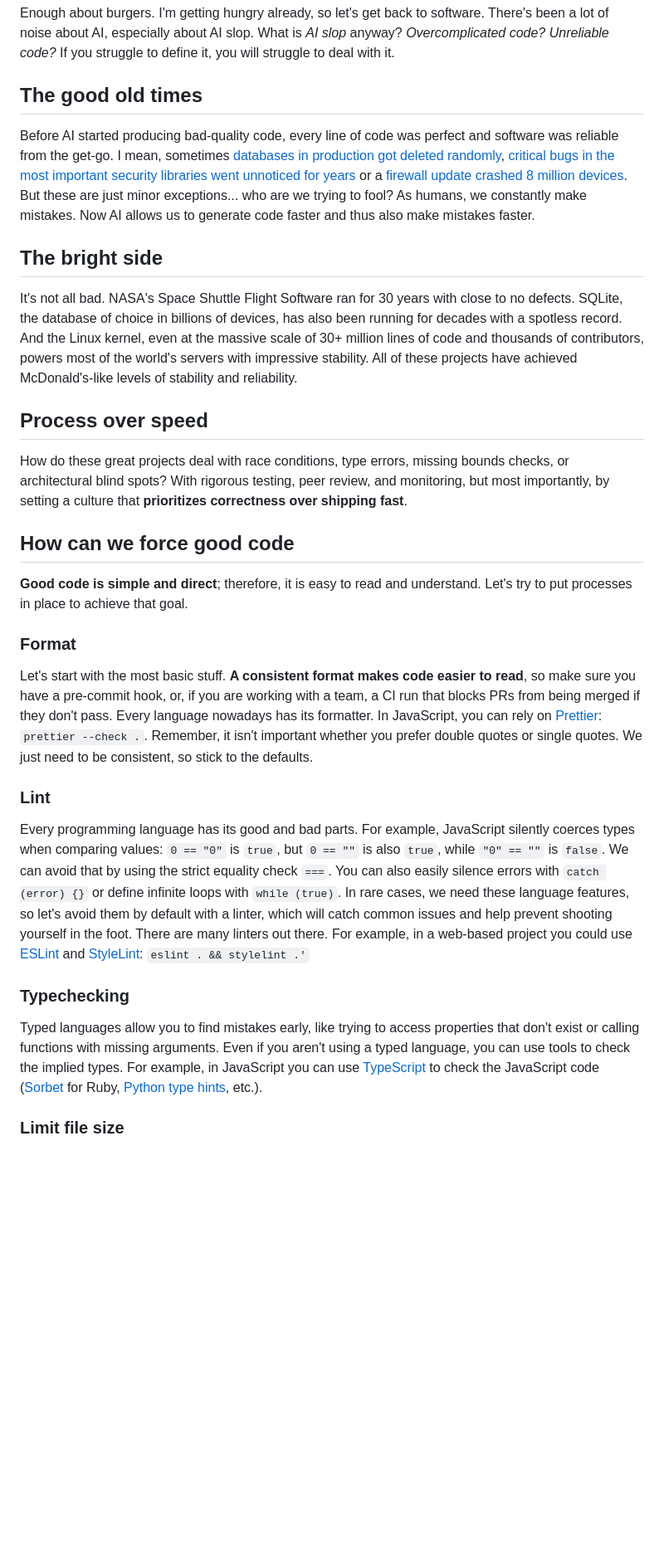
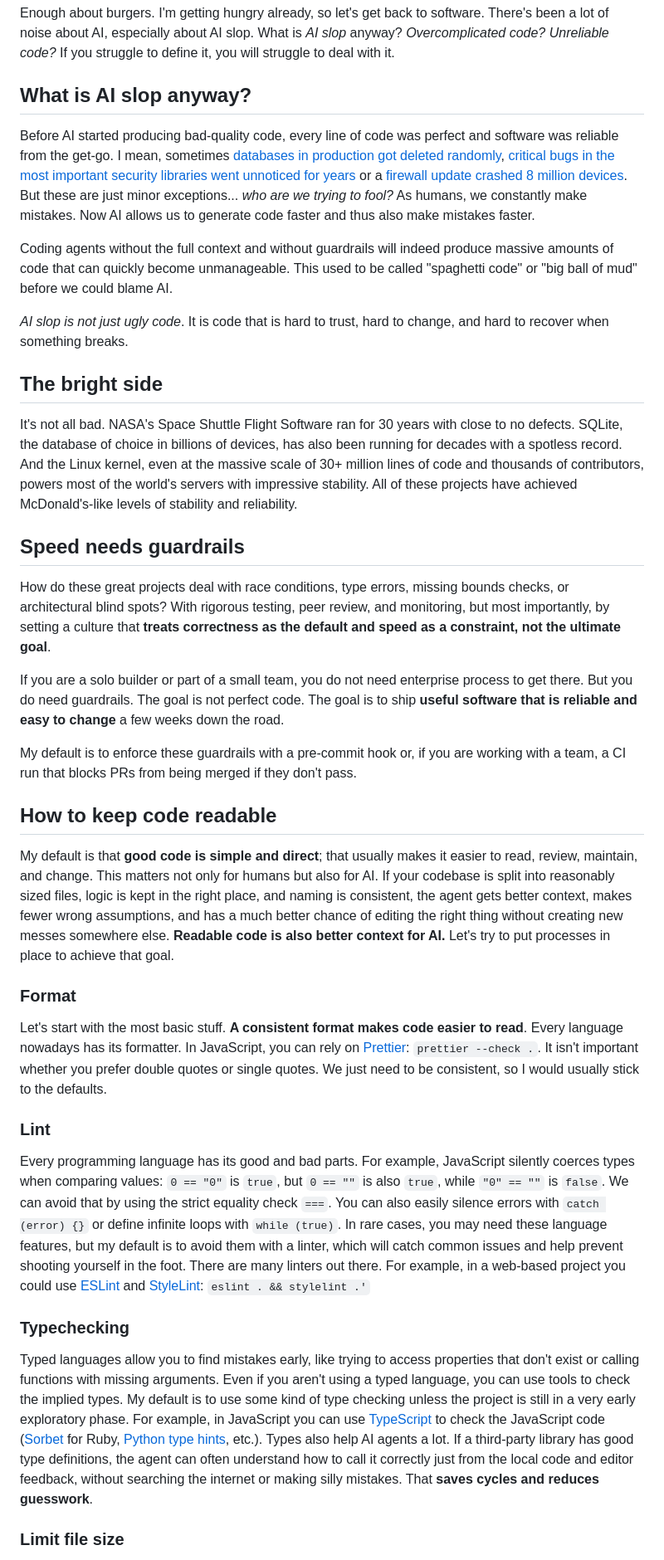
Before and after one commit to eliOcs/eliOcs.github.io, a Markdown page: blog/ai-slop-proof/index.md, the part around one of its changes. Shown at 83% size. GitHub-like rendering; blank space fills up the shorter version.

```diff
--- a/blog/ai-slop-proof/index.md
+++ b/blog/ai-slop-proof/index.md
@@ -16,7 +16,7 @@ There's been a lot of noise about AI, especially about AI slop. What is _AI
 slop_ anyway? _Overcomplicated code? Unreliable code?_ If you struggle to define
 it, you will struggle to deal with it.
 
-## The good old times
+## What is AI slop anyway?
 
 Before AI started producing bad-quality code, every line of code was perfect and
 software was reliable from the get-go. I mean, sometimes
@@ -24,9 +24,16 @@ software was reliable from the get-go. I mean, sometimes
 [critical bugs in the most important security libraries went unnoticed for years](https://www.heartbleed.com/)
 or a
 [firewall update crashed 8 million devices](https://en.wikipedia.org/wiki/2024_CrowdStrike-related_IT_outages).
-But these are just minor exceptions... who are we trying to fool? As humans, we
-constantly make mistakes. Now AI allows us to generate code faster and thus also
-make mistakes faster.
+But these are just minor exceptions... _who are we trying to fool?_ As humans,
+we constantly make mistakes. Now AI allows us to generate code faster and thus
+also make mistakes faster.
+
+Coding agents without the full context and without guardrails will indeed
+produce massive amounts of code that can quickly become unmanageable. This used
+to be called "spaghetti code" or "big ball of mud" before we could blame AI.
+
+_AI slop is not just ugly code_. It is code that is hard to trust, hard to
+change, and hard to recover when something breaks.
 
 ## The bright side
 
@@ -37,27 +44,40 @@ at the massive scale of 30+ million lines of code and thousands of contributors,
 powers most of the world's servers with impressive stability. All of these
 projects have achieved McDonald's-like levels of stability and reliability.
 
-## Process over speed
+## Speed needs guardrails
 
 How do these great projects deal with race conditions, type errors, missing
 bounds checks, or architectural blind spots? With rigorous testing, peer review,
-and monitoring, but most importantly, by setting a culture that **prioritizes
-correctness over shipping fast**.
+and monitoring, but most importantly, by setting a culture that **treats
+correctness as the default and speed as a constraint, not the ultimate goal**.
 
-## How can we force good code
+If you are a solo builder or part of a small team, you do not need enterprise
+process to get there. But you do need guardrails. The goal is not perfect code.
+The goal is to ship **useful software that is reliable and easy to change** a
+few weeks down the road.
 
-**Good code is simple and direct**; therefore, it is easy to read and
-understand. Let's try to put processes in place to achieve that goal.
+My default is to enforce these guardrails with a pre-commit hook or, if you are
+working with a team, a CI run that blocks PRs from being merged if they don't
+pass.
+
+## How to keep code readable
+
+My default is that **good code is simple and direct**; that usually makes it
+easier to read, review, maintain, and change. This matters not only for humans
+but also for AI. If your codebase is split into reasonably sized files, logic is
+kept in the right place, and naming is consistent, the agent gets better
+context, makes fewer wrong assumptions, and has a much better chance of editing
+the right thing without creating new messes somewhere else. **Readable code is
+also better context for AI.** Let's try to put processes in place to achieve
+that goal.
 
 ### Format
 
 Let's start with the most basic stuff. **A consistent format makes code easier
-to read**, so make sure you have a pre-commit hook, or, if you are working with
-a team, a CI run that blocks PRs from being merged if they don't pass. Every
-language nowadays has its formatter. In JavaScript, you can rely on
-[Prettier](https://prettier.io/): `prettier --check .`. Remember, it isn't
+to read**. Every language nowadays has its formatter. In JavaScript, you can
+rely on [Prettier](https://prettier.io/): `prettier --check .`. It isn't
 important whether you prefer double quotes or single quotes. We just need to be
-consistent, so stick to the defaults.
+consistent, so I would usually stick to the defaults.
 
 ### Lint
 
@@ -66,10 +86,10 @@ silently coerces types when comparing values: `0 == "0"` is `true`, but
 `0 == ""` is also `true`, while `"0" == ""` is `false`. We can avoid that by
 using the strict equality check `===`. You can also easily silence errors with
 `catch (error) {}` or define infinite loops with `while (true)`. In rare cases,
-we need these language features, so let's avoid them by default with a linter,
-which will catch common issues and help prevent shooting yourself in the foot.
-There are many linters out there. For example, in a web-based project you could
-use [ESLint](https://eslint.org/) and [StyleLint](https://stylelint.io/):
+you may need these language features, but my default is to avoid them with a
+linter, which will catch common issues and help prevent shooting yourself in the
+foot. There are many linters out there. For example, in a web-based project you
+could use [ESLint](https://eslint.org/) and [StyleLint](https://stylelint.io/):
 `eslint . && stylelint .'`
 
 ### Typechecking
@@ -77,10 +97,15 @@ use [ESLint](https://eslint.org/) and [StyleLint](https://stylelint.io/):
 Typed languages allow you to find mistakes early, like trying to access
 properties that don't exist or calling functions with missing arguments. Even if
 you aren't using a typed language, you can use tools to check the implied types.
-For example, in JavaScript you can use
+My default is to use some kind of type checking unless the project is still in a
+very early exploratory phase. For example, in JavaScript you can use
 [TypeScript](https://www.typescriptlang.org/) to check the JavaScript code
 ([Sorbet](https://sorbet.org/) for Ruby,
-[Python type hints](https://docs.python.org/3/library/typing.html), etc.).
+[Python type hints](https://docs.python.org/3/library/typing.html), etc.). Types
+also help AI agents a lot. If a third-party library has good type definitions,
+the agent can often understand how to call it correctly just from the local code
+and editor feedback, without searching the internet or making silly mistakes.
+That **saves cycles and reduces guesswork**.
 
 ### Limit file size
 
```
Also changed, not shown: other parts of blog/ai-slop-proof/index.md (+79 -46 lines).
